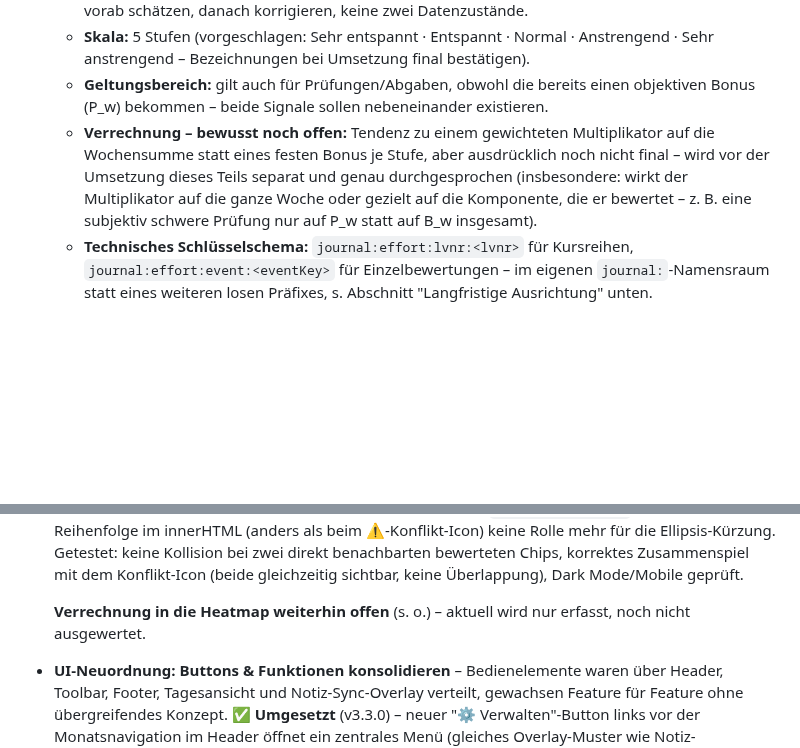
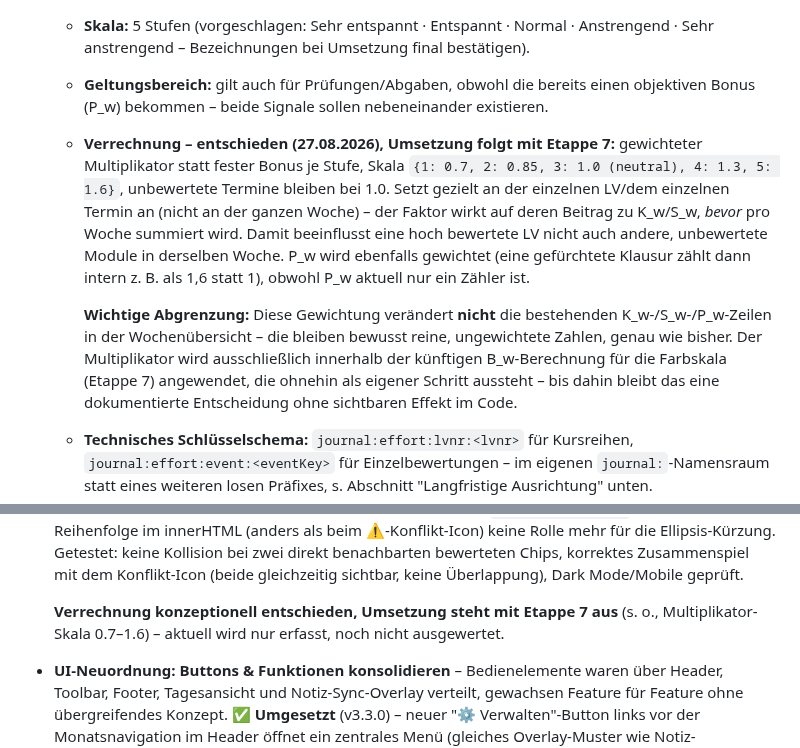
Before and after one commit to peppermieta/Kalender, a Markdown page: IDEENSAMMLUNG.md, 2 parts joined by grey strips. Drawn GitHub-style; blank space fills up the shorter version.

Commit message:
docs: Verrechnungsformel fuer Aufwandsbewertung entschieden
Letzte offene Grundsatzfrage der Belastungs-Heatmap-Planung geklaert:

- Gewichteter Multiplikator statt fester Bonus je Stufe, Skala
  {1: 0.7, 2: 0.85, 3: 1.0, 4: 1.3, 5: 1.6}, unbewertet = 1.0.
- Setzt an der einzelnen LV/dem einzelnen Termin an (vor der
  Wochen-Summierung), nicht an der ganzen Woche - eine hoch bewertete
  LV beeinflusst keine anderen, unbewerteten Module in derselben Woche.
- P_w wird ebenfalls gewichtet, trotz aktuell reinem Zaehler-Charakter.
- Wichtige Abgrenzung: bestehende K_w-/S_w-/P_w-Zeilen in der
  Wochenuebersicht bleiben unveraendert (rein, ungewichtet) - der
  Multiplikator wirkt ausschliesslich innerhalb der kuenftigen
  B_w-Berechnung fuer die Farbskala (Etappe 7).

Reine Entscheidungsdokumentation, keine Code-Aenderung - Etappe 7 selbst
steht weiterhin aus.

```diff
--- a/IDEENSAMMLUNG.md
+++ b/IDEENSAMMLUNG.md
@@ -406,13 +406,24 @@ Noch nicht umgesetzte Funktionen, sortiert nach Umsetzbarkeit/Aufwand.
   - **Geltungsbereich:** gilt auch für Prüfungen/Abgaben, obwohl die
     bereits einen objektiven Bonus (P_w) bekommen – beide Signale
     sollen nebeneinander existieren.
-  - **Verrechnung – bewusst noch offen:** Tendenz zu einem gewichteten
-    Multiplikator auf die Wochensumme statt eines festen Bonus je
-    Stufe, aber ausdrücklich noch nicht final – wird vor der
-    Umsetzung dieses Teils separat und genau durchgesprochen
-    (insbesondere: wirkt der Multiplikator auf die ganze Woche oder
-    gezielt auf die Komponente, die er bewertet – z. B. eine subjektiv
-    schwere Prüfung nur auf P_w statt auf B_w insgesamt).
+  - **Verrechnung – entschieden (27.08.2026), Umsetzung folgt mit
+    Etappe 7:** gewichteter Multiplikator statt fester Bonus je Stufe,
+    Skala `{1: 0.7, 2: 0.85, 3: 1.0 (neutral), 4: 1.3, 5: 1.6}`,
+    unbewertete Termine bleiben bei 1.0. Setzt gezielt an der einzelnen
+    LV/dem einzelnen Termin an (nicht an der ganzen Woche) – der Faktor
+    wirkt auf deren Beitrag zu K_w/S_w, *bevor* pro Woche summiert wird.
+    Damit beeinflusst eine hoch bewertete LV nicht auch andere,
+    unbewertete Module in derselben Woche. P_w wird ebenfalls gewichtet
+    (eine gefürchtete Klausur zählt dann intern z. B. als 1,6 statt 1),
+    obwohl P_w aktuell nur ein Zähler ist.
+
+    **Wichtige Abgrenzung:** Diese Gewichtung verändert **nicht** die
+    bestehenden K_w-/S_w-/P_w-Zeilen in der Wochenübersicht – die
+    bleiben bewusst reine, ungewichtete Zahlen, genau wie bisher. Der
+    Multiplikator wird ausschließlich innerhalb der künftigen
+    B_w-Berechnung für die Farbskala (Etappe 7) angewendet, die
+    ohnehin als eigener Schritt aussteht – bis dahin bleibt das eine
+    dokumentierte Entscheidung ohne sichtbaren Effekt im Code.
   - **Technisches Schlüsselschema:** `journal:effort:lvnr:<lvnr>` für
     Kursreihen, `journal:effort:event:<eventKey>` für Einzelbewertungen –
     im eigenen `journal:`-Namensraum statt eines weiteren losen Präfixes,
@@ -472,8 +483,9 @@ Noch nicht umgesetzte Funktionen, sortiert nach Umsetzbarkeit/Aufwand.
   mit dem Konflikt-Icon (beide gleichzeitig sichtbar, keine
   Überlappung), Dark Mode/Mobile geprüft.
 
-  **Verrechnung in die Heatmap weiterhin offen** (s. o.) – aktuell wird nur
-  erfasst, noch nicht ausgewertet.
+  **Verrechnung konzeptionell entschieden, Umsetzung steht mit Etappe 7
+  aus** (s. o., Multiplikator-Skala 0.7–1.6) – aktuell wird nur erfasst,
+  noch nicht ausgewertet.
 - **UI-Neuordnung: Buttons & Funktionen konsolidieren** – Bedienelemente
   waren über Header, Toolbar, Footer, Tagesansicht und Notiz-Sync-Overlay
   verteilt, gewachsen Feature für Feature ohne übergreifendes Konzept.
```
